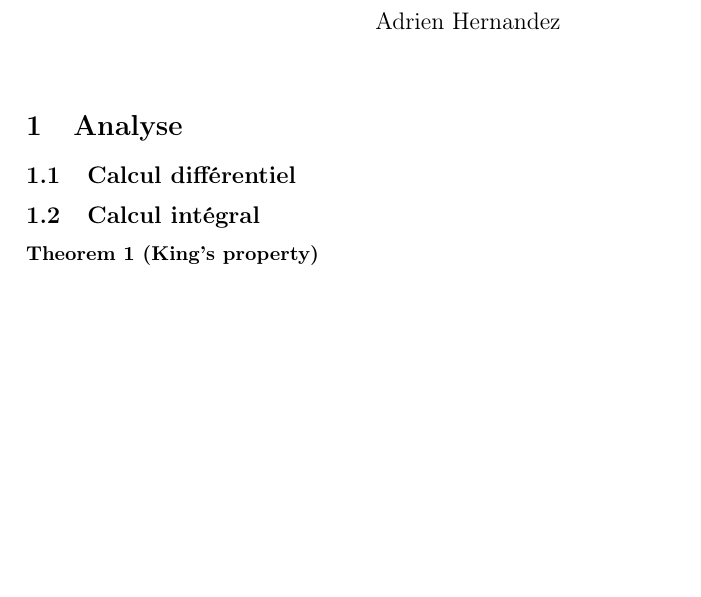
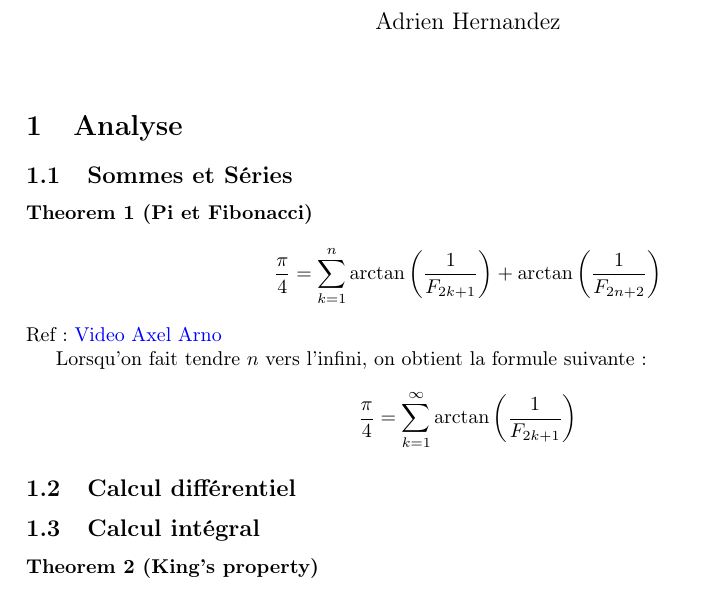
Before and after one commit to AdrienHrdz/FormulaireMath, a LaTeX document (tex/FormulaireMath.tex): part of the page, cut so that both start at the same text, the shorter picture padded with empty space. Compiled offline with pdfLaTeX.

Commit message:
pi & fibonacci

```diff
--- a/tex/FormulaireMath.tex
+++ b/tex/FormulaireMath.tex
@@ -39,6 +39,14 @@
 
 \maketitle
 \section{Analyse}
+\subsection{Sommes et Séries}
+\begin{theorem}[Pi et Fibonacci]
+    $$ \frac{\pi}{4} = \sum_{k=1}^{n} \arctan\left(\frac{1}{F_{2k+1}}\right) + \arctan\left(\frac{1}{F_{2n+2}}\right)$$
+\end{theorem}
+Ref : \href{https://www.youtube.com/watch?v=nZRKNth6OSA}{Video Axel Arno}
+
+Lorsqu'on fait tendre $n$ vers l'infini, on obtient la formule suivante :
+$$ \frac{\pi}{4} = \sum_{k=1}^{\infty} \arctan\left(\frac{1}{F_{2k+1}}\right) $$
 \subsection{Calcul différentiel}
 
 \subsection{Calcul intégral}
```
Also changed, not shown: tex/FormulaireMath.pdf.
